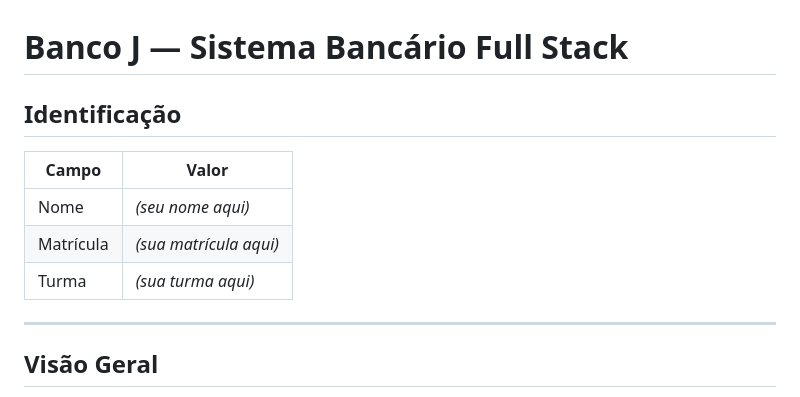
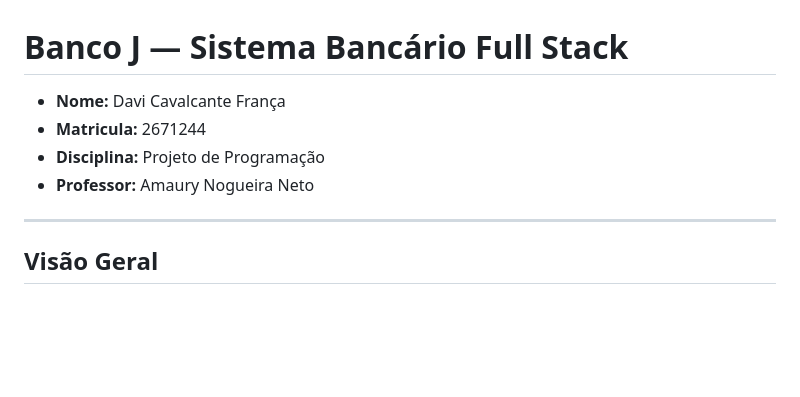
Before and after one commit to davifrancabr/banco-java, a Markdown page: README.md, the part around the change. Drawn GitHub-style; blank space fills up the shorter version.

Commit message:
update: readme

```diff
--- a/README.md
+++ b/README.md
@@ -1,12 +1,9 @@
 # Banco J — Sistema Bancário Full Stack
 
-## Identificação
-
-| Campo     | Valor                  |
-| --------- | ---------------------- |
-| Nome      | _(seu nome aqui)_      |
-| Matrícula | _(sua matrícula aqui)_ |
-| Turma     | _(sua turma aqui)_     |
+- **Nome:** Davi Cavalcante França
+- **Matricula:** 2671244
+- **Disciplina:** Projeto de Programação
+- **Professor:** Amaury Nogueira Neto
 
 ---
 
```
